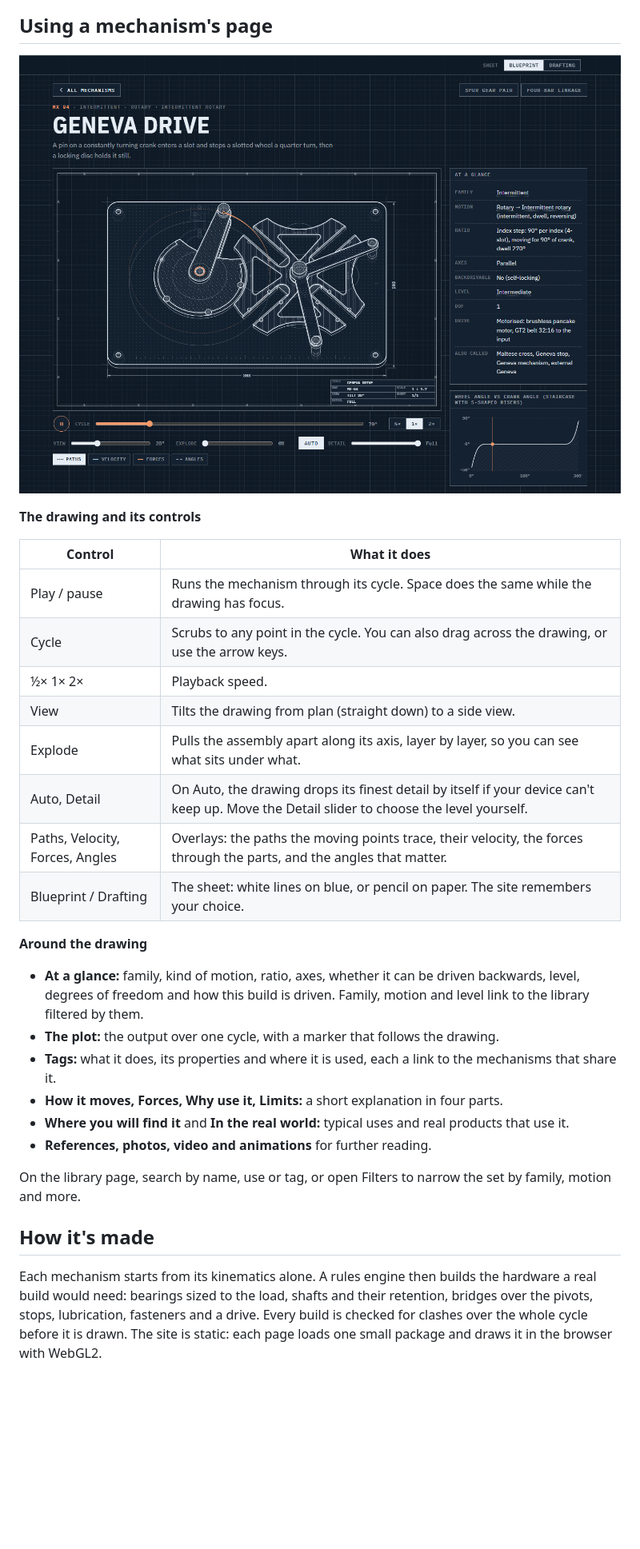
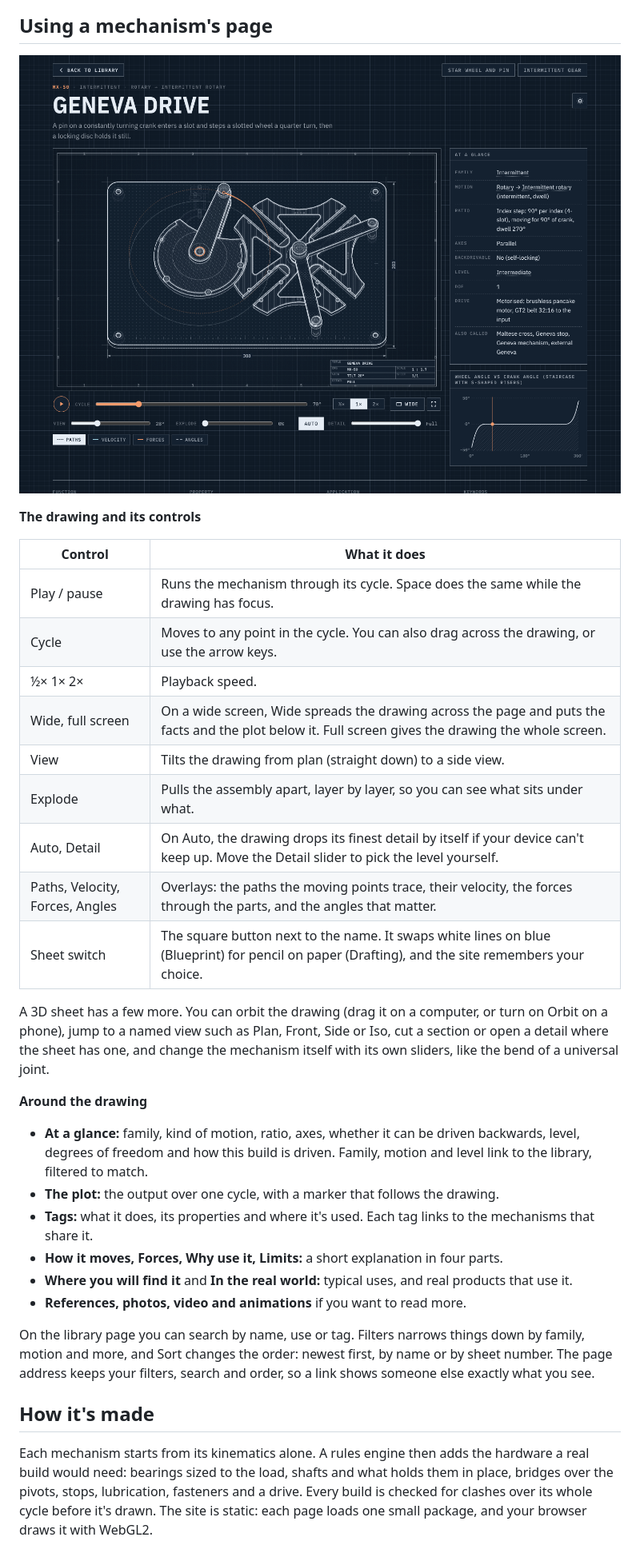
Before and after one commit to gingerskull/lex-mechanicum, a Markdown page: README.md, the part around one of its changes. Shown at 80% size. Rendered like a GitHub page; pictures changed too: docs/images/page.png; blank space fills up the shorter version.

```diff
--- a/README.md
+++ b/README.md
@@ -27,30 +35,37 @@ references, so the drawing and the text describe the same thing.
 | Control | What it does |
 |---|---|
 | Play / pause | Runs the mechanism through its cycle. Space does the same while the drawing has focus. |
-| Cycle | Scrubs to any point in the cycle. You can also drag across the drawing, or use the arrow keys. |
+| Cycle | Moves to any point in the cycle. You can also drag across the drawing, or use the arrow keys. |
 | ½× 1× 2× | Playback speed. |
+| Wide, full screen | On a wide screen, Wide spreads the drawing across the page and puts the facts and the plot below it. Full screen gives the drawing the whole screen. |
 | View | Tilts the drawing from plan (straight down) to a side view. |
-| Explode | Pulls the assembly apart along its axis, layer by layer, so you can see what sits under what. |
-| Auto, Detail | On Auto, the drawing drops its finest detail by itself if your device can't keep up. Move the Detail slider to choose the level yourself. |
+| Explode | Pulls the assembly apart, layer by layer, so you can see what sits under what. |
+| Auto, Detail | On Auto, the drawing drops its finest detail by itself if your device can't keep up. Move the Detail slider to pick the level yourself. |
 | Paths, Velocity, Forces, Angles | Overlays: the paths the moving points trace, their velocity, the forces through the parts, and the angles that matter. |
-| Blueprint / Drafting | The sheet: white lines on blue, or pencil on paper. The site remembers your choice. |
+| Sheet switch | The square button next to the name. It swaps white lines on blue (Blueprint) for pencil on paper (Drafting), and the site remembers your choice. |
+
+A 3D sheet has a few more. You can orbit the drawing (drag it on a computer, or turn on Orbit on a phone), jump to a
+named view such as Plan, Front, Side or Iso, cut a section or open a detail where the sheet has one, and change the
+mechanism itself with its own sliders, like the bend of a universal joint.
 
 **Around the drawing**
 
 - **At a glance:** family, kind of motion, ratio, axes, whether it can be driven backwards, level, degrees of
-  freedom and how this build is driven. Family, motion and level link to the library filtered by them.
+  freedom and how this build is driven. Family, motion and level link to the library, filtered to match.
 - **The plot:** the output over one cycle, with a marker that follows the drawing.
-- **Tags:** what it does, its properties and where it is used, each a link to the mechanisms that share it.
+- **Tags:** what it does, its properties and where it's used. Each tag links to the mechanisms that share it.
 - **How it moves, Forces, Why use it, Limits:** a short explanation in four parts.
-- **Where you will find it** and **In the real world:** typical uses and real products that use it.
-- **References, photos, video and animations** for further reading.
+- **Where you will find it** and **In the real world:** typical uses, and real products that use it.
+- **References, photos, video and animations** if you want to read more.
 
-On the library page, search by name, use or tag, or open Filters to narrow the set by family, motion and more.
+On the library page you can search by name, use or tag. Filters narrows things down by family, motion and more, and
+Sort changes the order: newest first, by name or by sheet number. The page address keeps your filters, search and
+order, so a link shows someone else exactly what you see.
 
 ## How it's made
 
-Each mechanism starts from its kinematics alone. A rules engine then builds the hardware a real build would need:
-bearings sized to the load, shafts and their retention, bridges over the pivots, stops, lubrication, fasteners and a
-drive. Every build is checked for clashes over the whole cycle before it is drawn. The site is static: each page
-loads one small package and draws it in the browser with WebGL2.
+Each mechanism starts from its kinematics alone. A rules engine then adds the hardware a real build would need:
+bearings sized to the load, shafts and what holds them in place, bridges over the pivots, stops, lubrication,
+fasteners and a drive. Every build is checked for clashes over its whole cycle before it's drawn. The site is
+static: each page loads one small package, and your browser draws it with WebGL2.
 
```
Also changed, not shown: other parts of README.md (+21 -13 lines), 1 other file.
